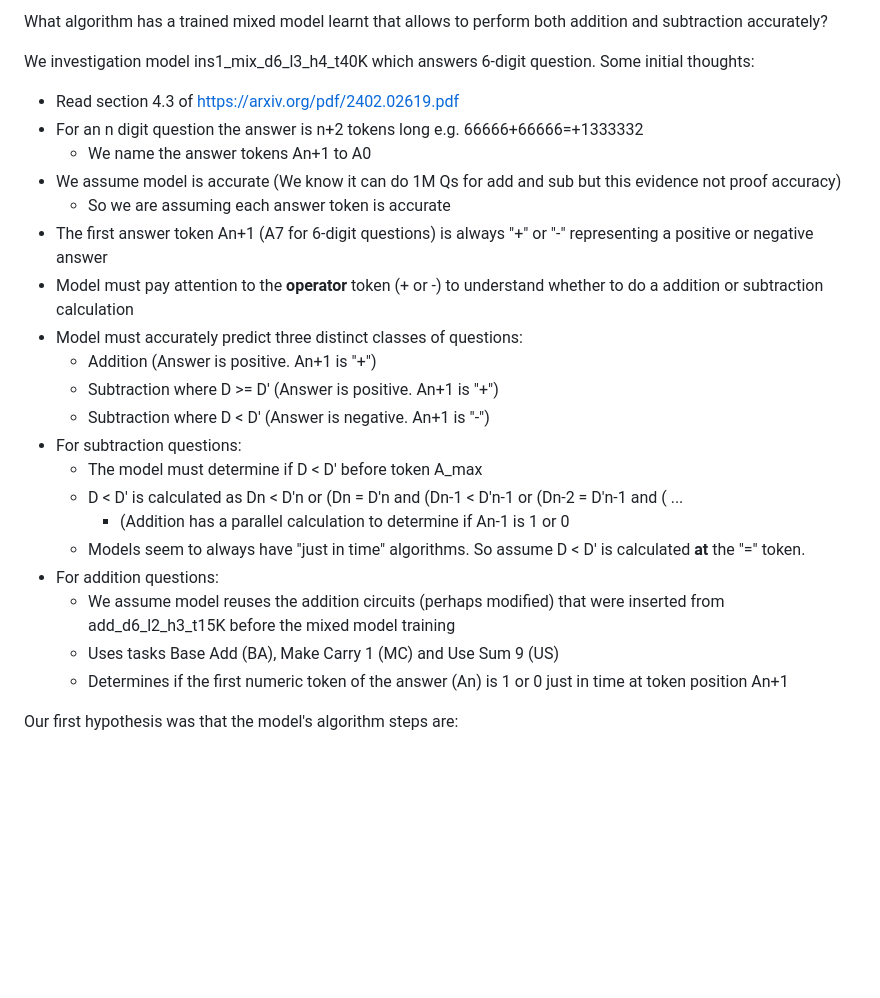
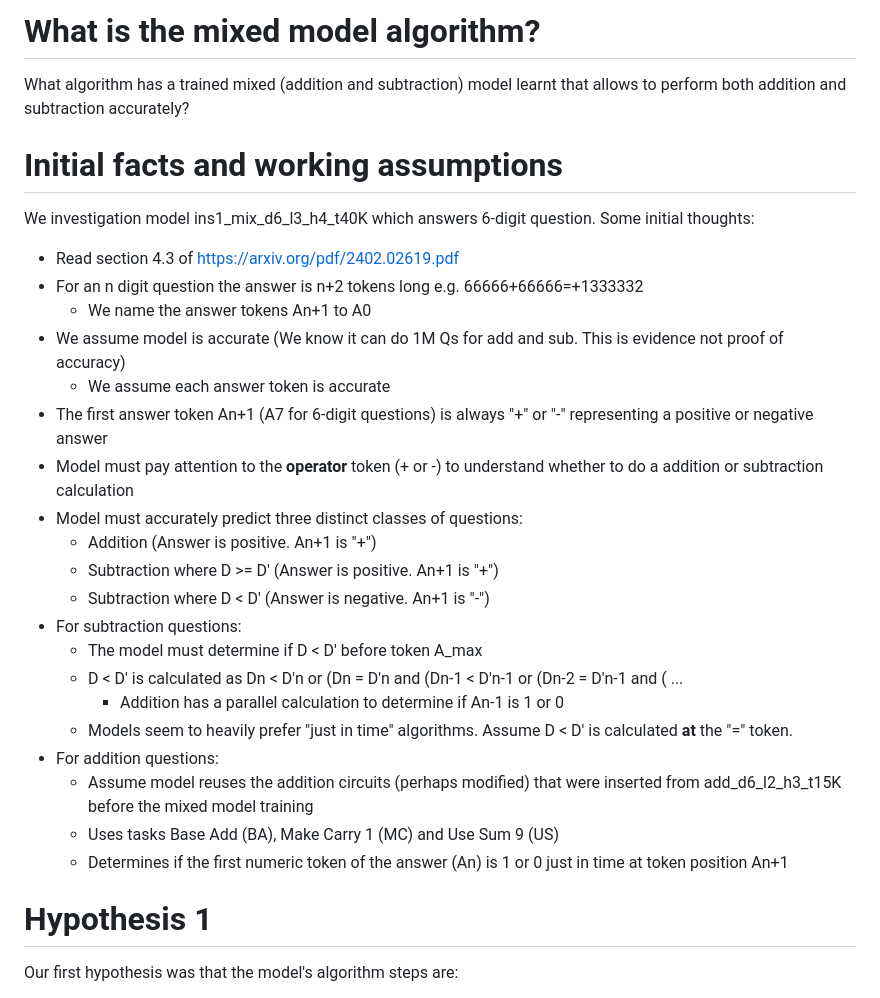
Before and after one commit to PhilipQuirke/quanta_maths, a Markdown page: mixed_readme.md, the part around the change printed below. GitHub-like rendering; blank space fills up the shorter version.

```diff
--- a/mixed_readme.md
+++ b/mixed_readme.md
@@ -1,11 +1,13 @@
-What algorithm has a trained mixed model learnt that allows to perform both addition and subtraction accurately?
+# What is the mixed model algorithm?
+What algorithm has a trained mixed (addition and subtraction) model learnt that allows to perform both addition and subtraction accurately?
 
+# Initial facts and working assumptions
 We investigation model ins1_mix_d6_l3_h4_t40K which answers 6-digit question. Some initial thoughts:
 - Read section 4.3 of https://arxiv.org/pdf/2402.02619.pdf
 - For an n digit question the answer is n+2 tokens long e.g. 66666+66666=+1333332
   - We name the answer tokens An+1 to A0
-- We assume model is accurate (We know it can do 1M Qs for add and sub but this evidence not proof accuracy)
-  - So we are assuming each answer token is accurate
+- We assume model is accurate (We know it can do 1M Qs for add and sub. This is evidence not proof of accuracy)
+  - We assume each answer token is accurate
 - The first answer token An+1 (A7 for 6-digit questions) is always "+" or "-" representing a positive or negative answer
 - Model must pay attention to the **operator** token (+ or -) to understand whether to do a addition or subtraction calculation
 - Model must accurately predict three distinct classes of questions:
@@ -15,13 +17,14 @@ We investigation model ins1_mix_d6_l3_h4_t40K which answers 6-digit question. So
 - For subtraction questions:
   - The model must determine if D < D' before token A_max
   - D < D' is calculated as Dn < D'n or (Dn = D'n and (Dn-1 < D'n-1 or (Dn-2 = D'n-1 and ( ...
-    - (Addition has a parallel calculation to determine if An-1 is 1 or 0
-  - Models seem to always have "just in time" algorithms. So assume D < D' is calculated **at** the "=" token.
+    - Addition has a parallel calculation to determine if An-1 is 1 or 0
+  - Models seem to heavily prefer "just in time" algorithms. Assume D < D' is calculated **at** the "=" token.
 - For addition questions:
-  - We assume model reuses the addition circuits (perhaps modified) that were inserted from add_d6_l2_h3_t15K before the mixed model training
+  - Assume model reuses the addition circuits (perhaps modified) that were inserted from add_d6_l2_h3_t15K before the mixed model training
   - Uses tasks Base Add (BA), Make Carry 1 (MC) and Use Sum 9 (US)
   - Determines if the first numeric token of the answer (An) is 1 or 0 just in time at token position An+1
 
+# Hypothesis 1
 Our first hypothesis was that the model's algorithm steps are:
 - H1: Pays attention to the +- question operator (using OP task)
 - If operator is "+" then
```
Also changed, not shown: other parts of mixed_readme.md (+20 -6 lines).
